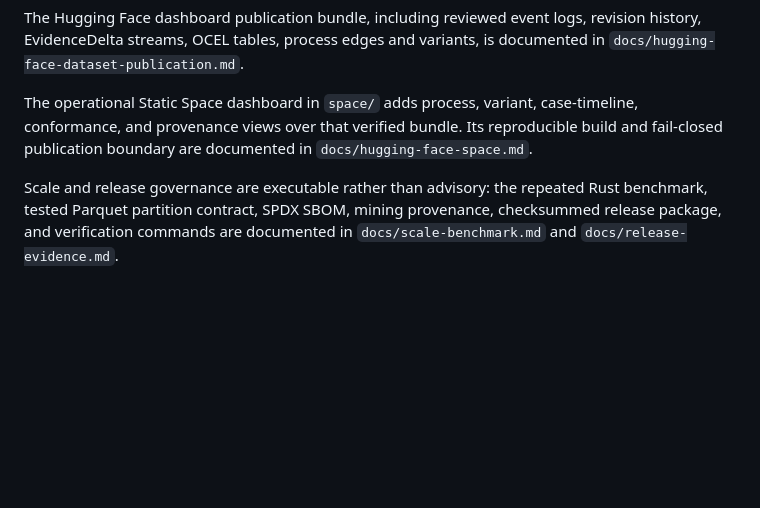
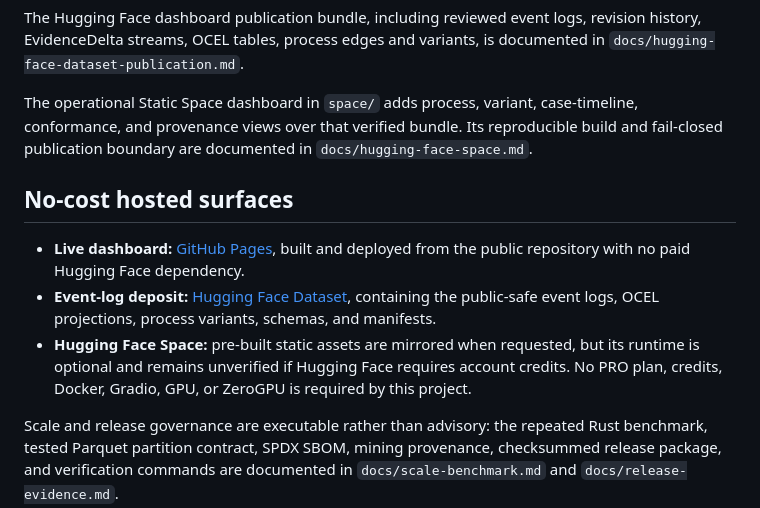
Before and after one commit to edithatogo/foi-process, a Markdown page: README.md, the part around the change. Rendered like a GitHub page; blank space fills up the shorter version.

Commit message:
document no-cost hosted deployment (#26)
Co-authored-by: Dylan Mordaunt (ISLHD) <Dylan.Mordaunt@health.nsw.gov.au>

```diff
--- a/README.md
+++ b/README.md
@@ -80,6 +80,16 @@ The operational Static Space dashboard in `space/` adds process, variant, case-t
 conformance, and provenance views over that verified bundle. Its reproducible build and
 fail-closed publication boundary are documented in `docs/hugging-face-space.md`.
 
+## No-cost hosted surfaces
+
+- **Live dashboard:** [GitHub Pages](https://edithatogo.github.io/foi-process/), built and deployed
+  from the public repository with no paid Hugging Face dependency.
+- **Event-log deposit:** [Hugging Face Dataset](https://huggingface.co/datasets/edithatogo/foi-process-event-logs),
+  containing the public-safe event logs, OCEL projections, process variants, schemas, and manifests.
+- **Hugging Face Space:** pre-built static assets are mirrored when requested, but its runtime is
+  optional and remains unverified if Hugging Face requires account credits. No PRO plan, credits,
+  Docker, Gradio, GPU, or ZeroGPU is required by this project.
+
 Scale and release governance are executable rather than advisory: the repeated Rust benchmark,
 tested Parquet partition contract, SPDX SBOM, mining provenance, checksummed release package, and
 verification commands are documented in `docs/scale-benchmark.md` and `docs/release-evidence.md`.
```
Also changed, not shown: docs/hugging-face-space.md (+4 -4 lines).
